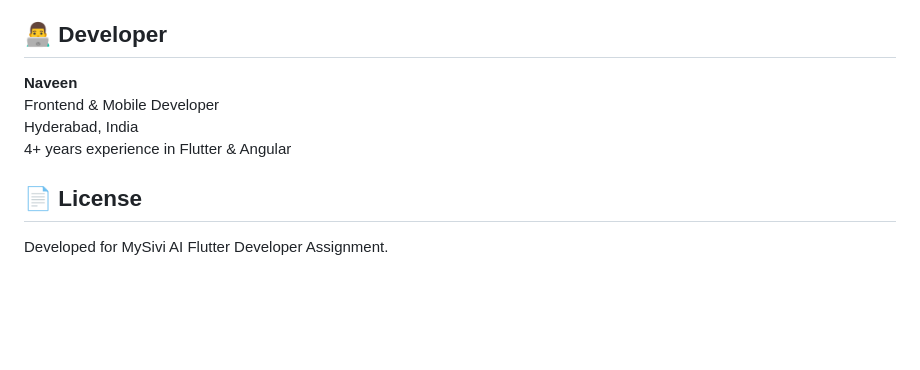
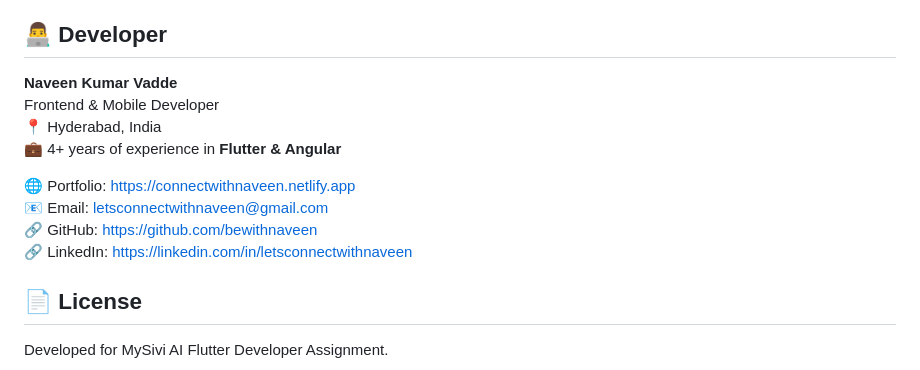
Before and after one commit to bewithnaveen/mysivi-flutter-chat-app, a Markdown page: README.md, the part around the change. Drawn GitHub-style; blank space fills up the shorter version.

```diff
--- a/README.md
+++ b/README.md
@@ -151,10 +151,15 @@ User Action → Controller → UseCase → Repository → DataSource → API/Sto
 
 ## 👨‍💻 Developer
 
-**Naveen**
+**Naveen Kumar Vadde**
 Frontend & Mobile Developer
-Hyderabad, India
-4+ years experience in Flutter & Angular
+📍 Hyderabad, India
+💼 4+ years of experience in **Flutter & Angular**
+
+🌐 Portfolio: https://connectwithnaveen.netlify.app
+📧 Email: letsconnectwithnaveen@gmail.com
+🔗 GitHub: https://github.com/bewithnaveen
+🔗 LinkedIn: https://linkedin.com/in/letsconnectwithnaveen
 
 ## 📄 License
 
```
